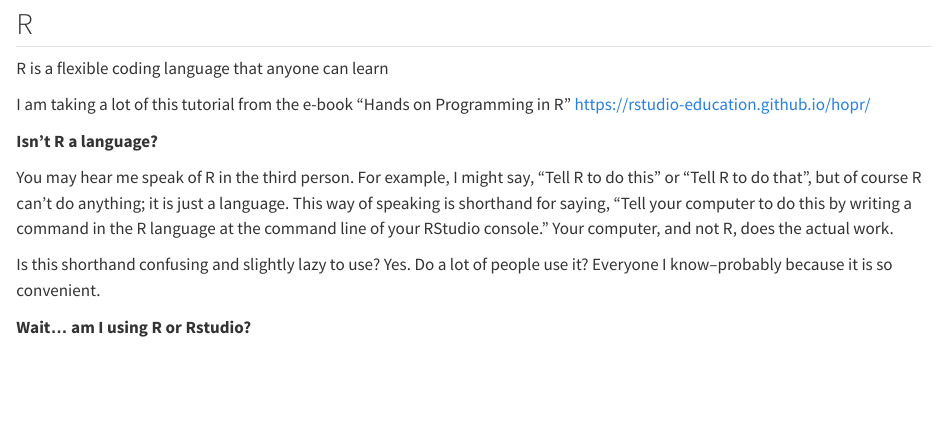
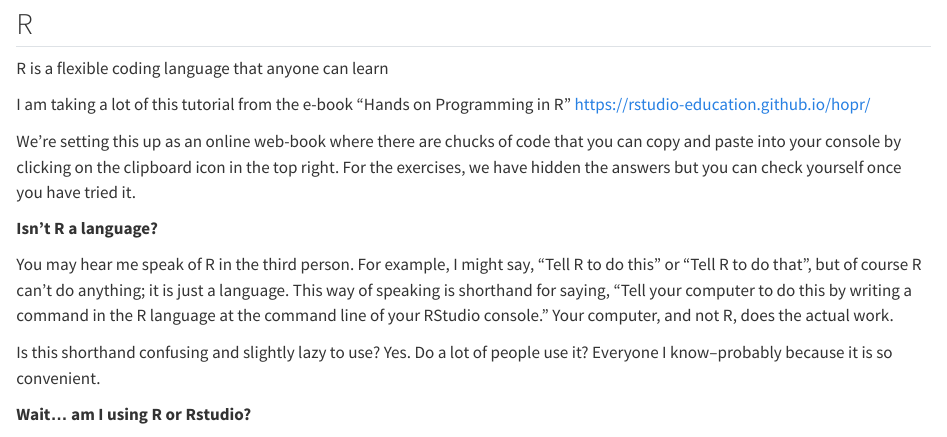
Before and after one commit to EMRR-DISE/IntrotoR, a Quarto document (code/Day1_01Intro.qmd): the page in a window 1100 px wide, from 80 px down. Rendered offline with R 4.5, knitr and Pandoc in place of Quarto, with nearby package versions.

Commit message:
Added a remider to show everyone how the webbook works.

```diff
--- a/code/Day1_01Intro.qmd
+++ b/code/Day1_01Intro.qmd
@@ -15,6 +15,8 @@
 R is a flexible coding language that anyone can learn
 
 I am taking a lot of this tutorial from the e-book "Hands on Programming in R" <https://rstudio-education.github.io/hopr/>
+
+We're setting this up as an online web-book where there are chucks of code that you can copy and paste into your console by clicking on the clipboard icon in the top right. For the exercises, we have hidden the answers but you can check yourself once you have tried it.
 
 **Isn’t R a language?**
 
```
